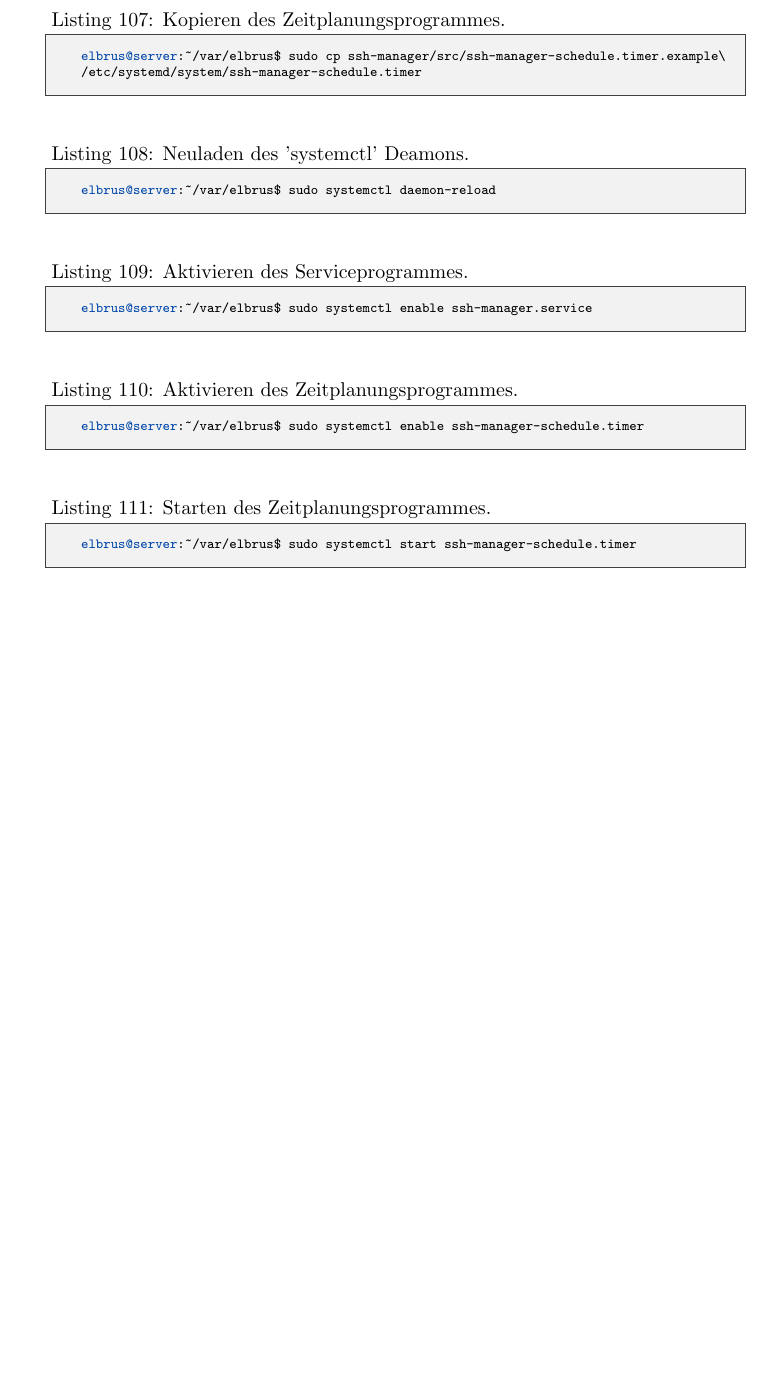
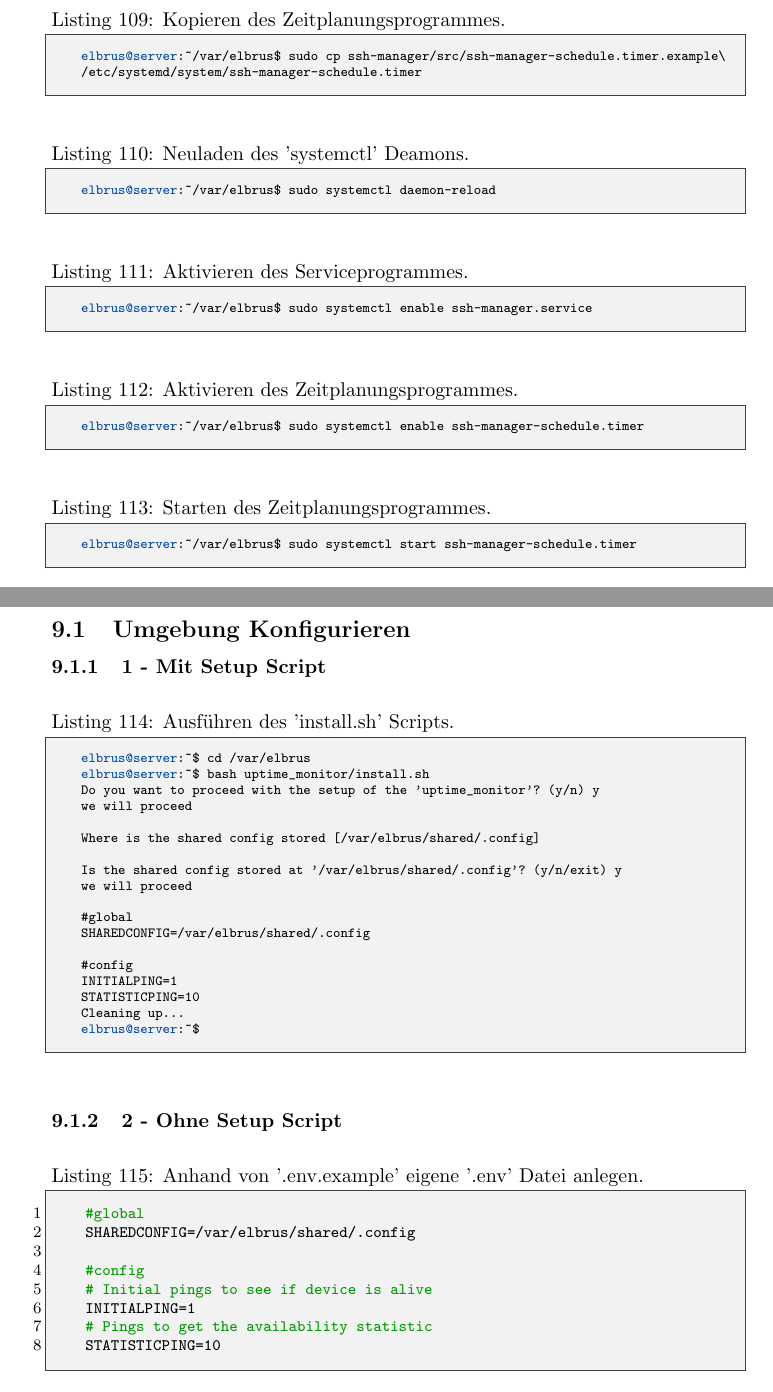
Before and after one commit to Elbrus-Analytics/deployment-guide, a LaTeX document (document.tex): part of page 26 of 30 before the commit and two parts of pages 26 and 27 of 32 after it, the two joined at a grey line, cut so that both start at the same text, the shorter picture padded with empty space. Compiled offline with pdfLaTeX.

Commit message:
changes, extended deployment of Report Generator, added Uptime Monitor

```diff
--- a/document.tex
+++ b/document.tex
@@ -967,3 +976,41 @@
 	\end{lstlisting}
 	\newpage
 
+	% --------- UPTIME MONITOR ---------
+	\section{Uptime Monitor}
+	\subsection[file config]{Umgebung Konfigurieren}
+	\lstset{style=files}
+	\subsubsection{1 - Mit Setup Script}
+	\lstset{style=commands}
+	\begin{lstlisting}[caption={Ausführen des 'install.sh' Scripts.}]
+		elbrus@server:~$ cd /var/elbrus
+		elbrus@server:~$ bash uptime_monitor/install.sh
+		Do you want to proceed with the setup of the 'uptime_monitor'? (y/n) y
+		we will proceed
+
+		Where is the shared config stored [/var/elbrus/shared/.config]
+
+		Is the shared config stored at '/var/elbrus/shared/.config'? (y/n/exit) y
+		we will proceed
+
+		#global
+		SHAREDCONFIG=/var/elbrus/shared/.config
+
+		#config
+		INITIALPING=1
+		STATISTICPING=10
+		Cleaning up...
+		elbrus@server:~$
+	\end{lstlisting}
+	\subsubsection{2 - Ohne Setup Script}
+	\lstset{style=files}
+	\begin{lstlisting}[caption={Anhand von '.env.example' eigene '.env' Datei anlegen.}, language=bash]
+		#global
+		SHAREDCONFIG=/var/elbrus/shared/.config
+
+		#config
+		# Initial pings to see if device is alive
+		INITIALPING=1
+		# Pings to get the availability statistic
+		STATISTICPING=10
+	\end{lstlisting}
```
Also changed, not shown: document.pdf, document.tex (54 more changed lines), 3 other files. Lines whose indentation alone changed are shown as unchanged.
